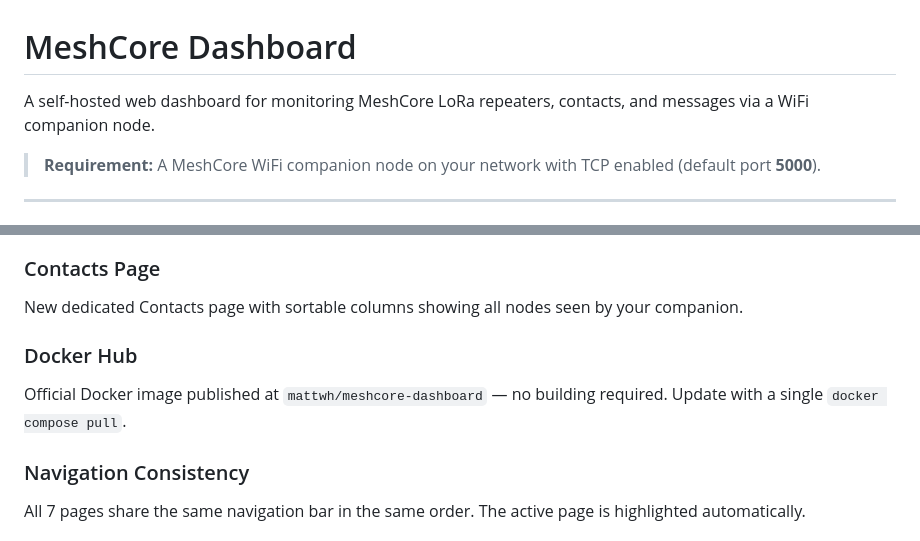
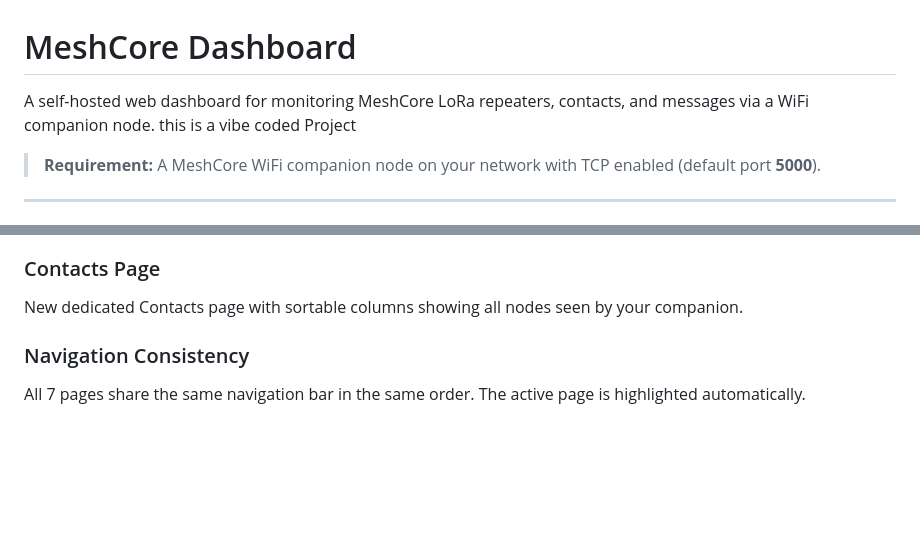
Before and after one commit to mattwynharris/Meshcore-Dashboard, a Markdown page: README.md, 2 parts joined by grey strips. Rendered like a GitHub page; blank space fills up the shorter version.

Commit message:
Update README with project vibe description
Added a project vibe description to the README.

```diff
--- a/README.md
+++ b/README.md
@@ -1,6 +1,6 @@
 # MeshCore Dashboard
 
-A self-hosted web dashboard for monitoring MeshCore LoRa repeaters, contacts, and messages via a WiFi companion node.
+A self-hosted web dashboard for monitoring MeshCore LoRa repeaters, contacts, and messages via a WiFi companion node. this is a vibe coded Project
 
 > **Requirement:** A MeshCore WiFi companion node on your network with TCP enabled (default port **5000**).
 
@@ -30,9 +30,6 @@ The stats row is now a **3×2 grid on phones** instead of a cramped single row o
 
 ### Contacts Page
 New dedicated Contacts page with sortable columns showing all nodes seen by your companion.
-
-### Docker Hub
-Official Docker image published at `mattwh/meshcore-dashboard` — no building required. Update with a single `docker compose pull`.
 
 ### Navigation Consistency
 All 7 pages share the same navigation bar in the same order. The active page is highlighted automatically.
```
